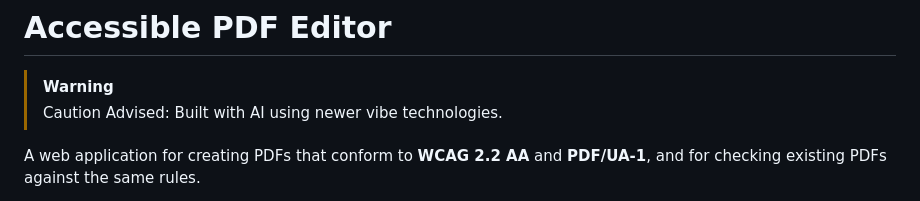
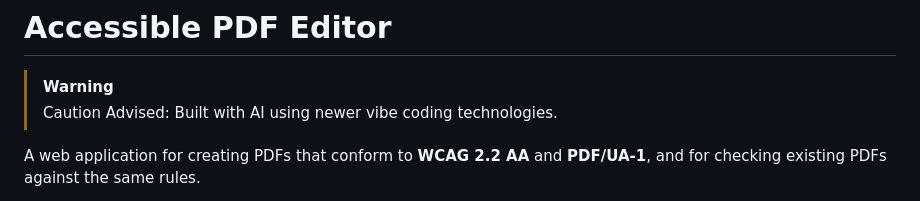
Before and after one commit to warpcoil/pdf-wire, a Markdown page: README.md, the part around the change. Rendered like a GitHub page.

```diff
--- a/README.md
+++ b/README.md
@@ -1,7 +1,7 @@
 # Accessible PDF Editor
 
 > [!WARNING]
-> Caution Advised: Built with AI using newer vibe technologies.
+> Caution Advised: Built with AI using newer vibe coding technologies.
 
 A web application for creating PDFs that conform to **WCAG 2.2 AA** and **PDF/UA-1**, and for checking existing PDFs against the same rules.
 
```
